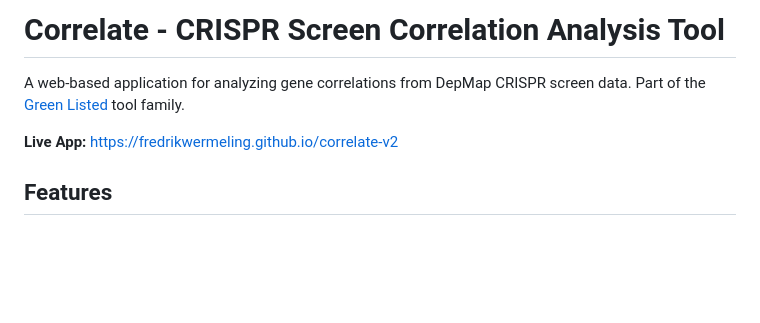
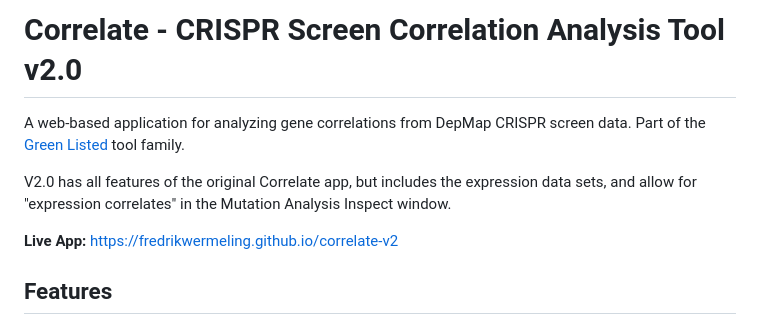
Before and after one commit to fredrikwermeling/correlate-v2, a Markdown page: README.md, the part around the change. Rendered like a GitHub page; blank space fills up the shorter version.

```diff
--- a/README.md
+++ b/README.md
@@ -1,6 +1,8 @@
-# Correlate - CRISPR Screen Correlation Analysis Tool
+# Correlate - CRISPR Screen Correlation Analysis Tool v2.0
 
 A web-based application for analyzing gene correlations from DepMap CRISPR screen data. Part of the [Green Listed](https://greenlisted.cmm.se) tool family.
+
+V2.0 has all features of the original Correlate app, but includes the expression data sets, and allow for "expression correlates" in the Mutation Analysis Inspect window.
 
 **Live App:** [https://fredrikwermeling.github.io/correlate-v2](https://fredrikwermeling.github.io/correlate-v2)
 
```
